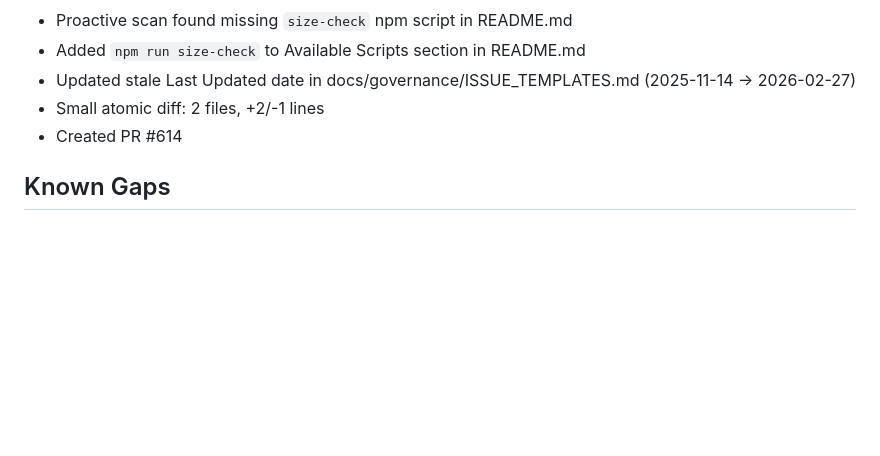
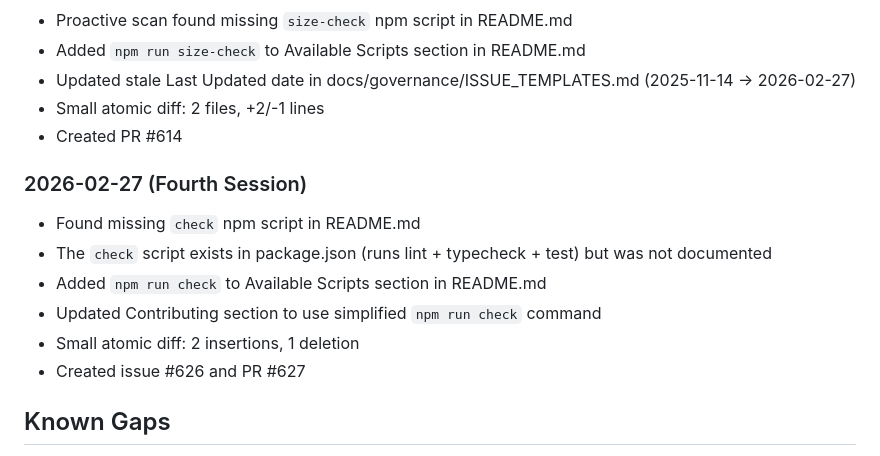
Before and after one commit to sulhimbn/headlesswp, a Markdown page: docs/technical-writer.md, the part around the change. Rendered like a GitHub page; blank space fills up the shorter version.

Commit message:
docs: update technical-writer long-term memory

```diff
--- a/docs/technical-writer.md
+++ b/docs/technical-writer.md
@@ -85,6 +85,14 @@ This file serves as the long-term memory for the technical-writer autonomous age
 - Small atomic diff: 2 files, +2/-1 lines
 - Created PR #614
 
+### 2026-02-27 (Fourth Session)
+- Found missing `check` npm script in README.md
+- The `check` script exists in package.json (runs lint + typecheck + test) but was not documented
+- Added `npm run check` to Available Scripts section in README.md
+- Updated Contributing section to use simplified `npm run check` command
+- Small atomic diff: 2 insertions, 1 deletion
+- Created issue #626 and PR #627
+
 ## Known Gaps
 - Some older documentation may have stale dates
 - Cross-references should be verified periodically
```
